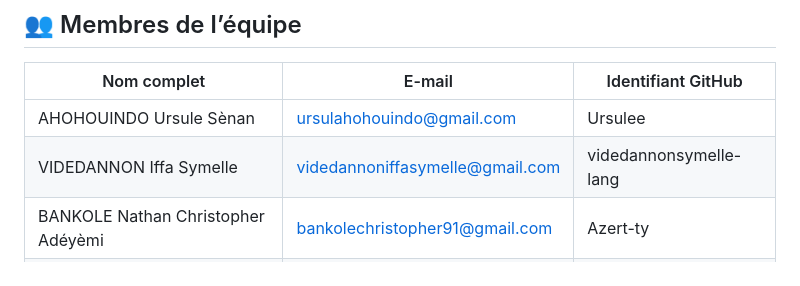
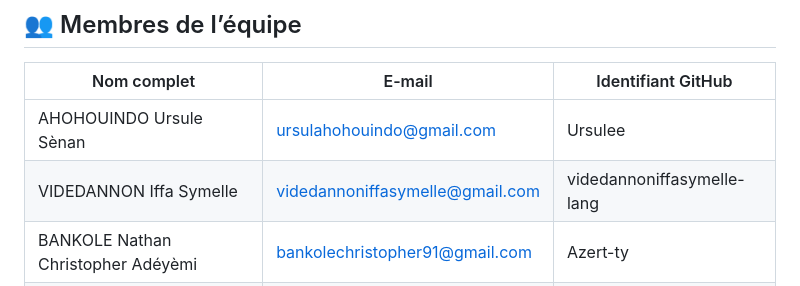
Before and after one commit to IFRI-Hackaton-L3-2025-2026/IM-Hack2026-Groupe_8, a Markdown page: README.md, the part around the change. Rendered like a GitHub page.

```diff
--- a/README.md
+++ b/README.md
@@ -8,7 +8,7 @@
 | Nom complet | E-mail | Identifiant GitHub |
 |------------|--------|-------------------|
 | AHOHOUINDO Ursule Sènan | ursulahohouindo@gmail.com | Ursulee |
-| VIDEDANNON Iffa Symelle | videdannoniffasymelle@gmail.com | videdannonsymelle-lang |
+| VIDEDANNON Iffa Symelle | videdannoniffasymelle@gmail.com | videdannoniffasymelle-lang |
 | BANKOLE Nathan Christopher Adéyèmi | bankolechristopher91@gmail.com | Azert-ty |
 |ADJAKOTAN Oboubé Trinité Sylvio | triniteadj1@gmail.com | Sylvio41 |
 
```
